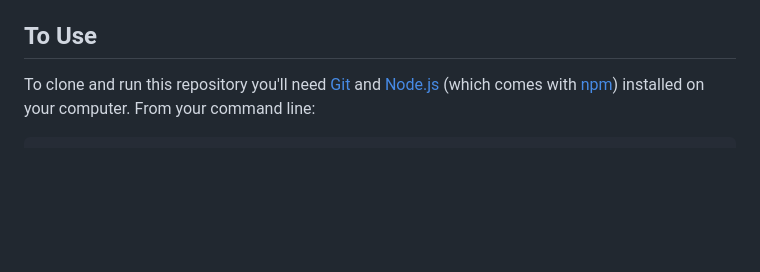
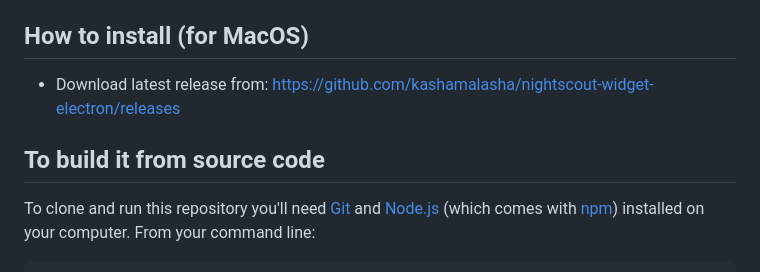
Before and after one commit to kashamalasha/nightscout-widget-electron, a Markdown page: README.md, the part around the change. Rendered like a GitHub page; blank space fills up the shorter version.

Commit message:
Adds link to the release to README.md

```diff
--- a/README.md
+++ b/README.md
@@ -25,7 +25,11 @@ A current application needs these files:
 - `js/renderer.js` - The app's core **renderer process** code.
 - `js/config-schema.json` - The app's config json schema validation file.
 
-## To Use
+## How to install (for MacOS)
+
+- Download latest release from: https://github.com/kashamalasha/nightscout-widget-electron/releases
+
+## To build it from source code
 
 To clone and run this repository you'll need [Git](https://git-scm.com) and [Node.js](https://nodejs.org/en/download/) (which comes with [npm](http://npmjs.com)) installed on your computer. From your command line:
 
```
